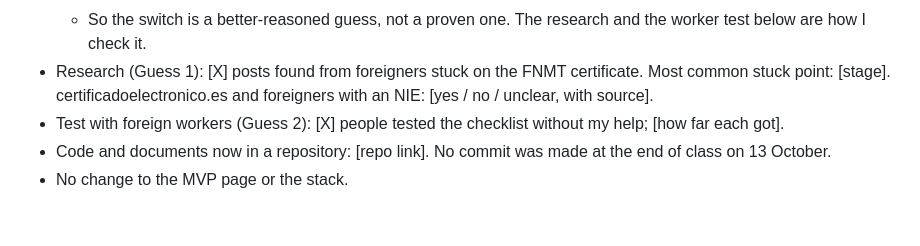
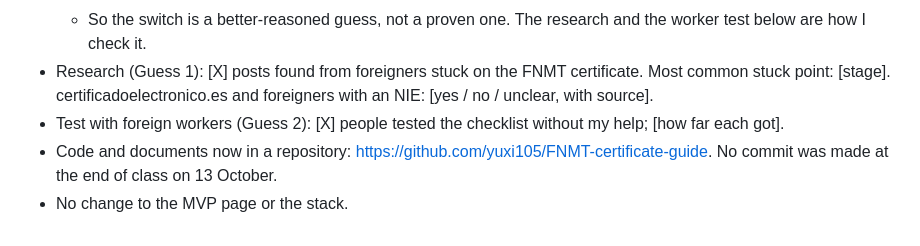
Before and after one commit to yuxi105/FNMT-certificate-guide, a Markdown page: architecturedoc.md, the part around the change. Drawn GitHub-style.

Commit message:
Add repo link to architecture doc

```diff
--- a/architecturedoc.md
+++ b/architecturedoc.md
@@ -140,5 +140,5 @@ What is guessed and not yet proven:
   - So the switch is a better-reasoned guess, not a proven one. The research and the worker test below are how I check it.
 - Research (Guess 1): [X] posts found from foreigners stuck on the FNMT certificate. Most common stuck point: [stage]. certificadoelectronico.es and foreigners with an NIE: [yes / no / unclear, with source].
 - Test with foreign workers (Guess 2): [X] people tested the checklist without my help; [how far each got].
-- Code and documents now in a repository: [repo link]. No commit was made at the end of class on 13 October.
+- Code and documents now in a repository: https://github.com/yuxi105/FNMT-certificate-guide. No commit was made at the end of class on 13 October.
 - No change to the MVP page or the stack.
```
